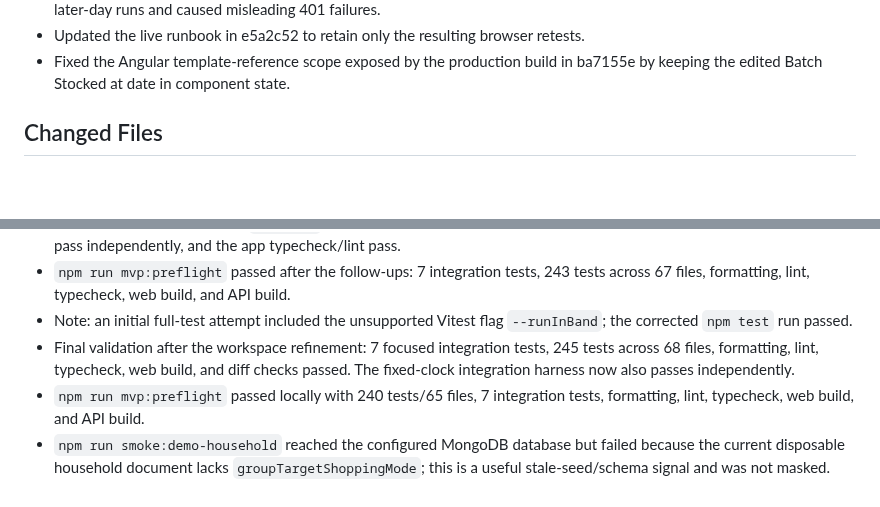
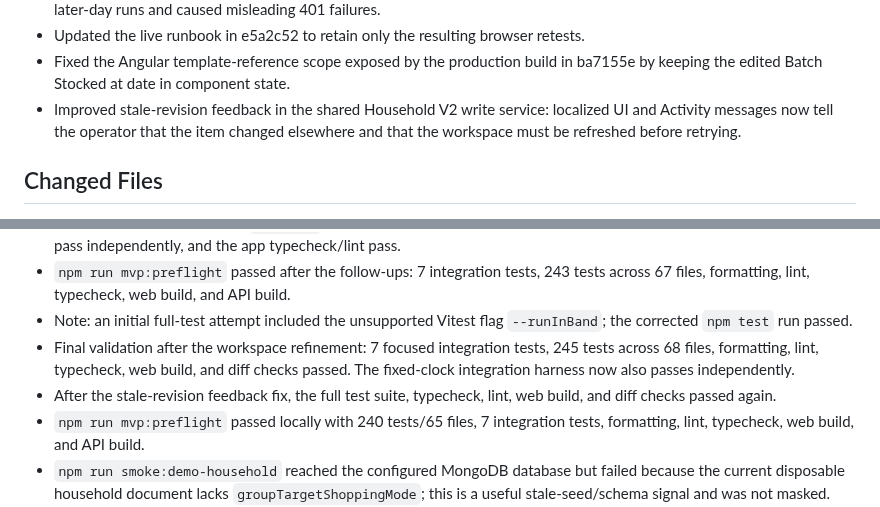
Before and after one commit to Kamrapp/Kamra, a Markdown page: .agents/sessions/2026-07-13-stage-11-architecture-reorganization.md, 2 parts joined by grey strips. Drawn GitHub-style; blank space fills up the shorter version.

Commit message:
docs: capture stale-edit retest

```diff
--- a/.agents/sessions/2026-07-13-stage-11-architecture-reorganization.md
+++ b/.agents/sessions/2026-07-13-stage-11-architecture-reorganization.md
@@ -42,6 +42,9 @@
 - Updated the live runbook in e5a2c52 to retain only the resulting browser retests.
 - Fixed the Angular template-reference scope exposed by the production build in ba7155e by
   keeping the edited Batch Stocked at date in component state.
+- Improved stale-revision feedback in the shared Household V2 write service: localized UI and
+  Activity messages now tell the operator that the item changed elsewhere and that the workspace
+  must be refreshed before retrying.
 
 ## Changed Files
 
@@ -99,6 +102,8 @@
 - Final validation after the workspace refinement: 7 focused integration tests, 245 tests across 68
   files, formatting, lint, typecheck, web build, and diff checks passed. The fixed-clock
   integration harness now also passes independently.
+- After the stale-revision feedback fix, the full test suite, typecheck, lint, web build, and diff
+  checks passed again.
 - `npm run mvp:preflight` passed locally with 240 tests/65 files, 7 integration tests, formatting, lint, typecheck, web build, and API build.
 - `npm run smoke:demo-household` reached the configured MongoDB database but failed because the current disposable household document lacks `groupTargetShoppingMode`; this is a useful stale-seed/schema signal and was not masked. Reseed/migrate that environment before operator testing.
 - A later smoke run found no `household1` in the selected database at all. The validator now reports the selected database and instructs the operator to run `npm run seed:demo-household` before retrying; no automatic database write was performed.
```
Also changed, not shown: scripts/stage11-mvp-manual-test.md (+2 -1 lines).
